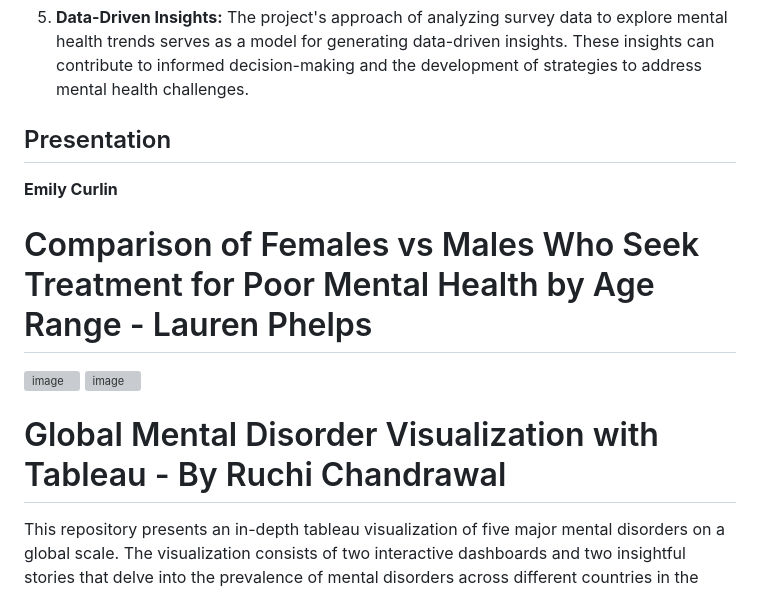
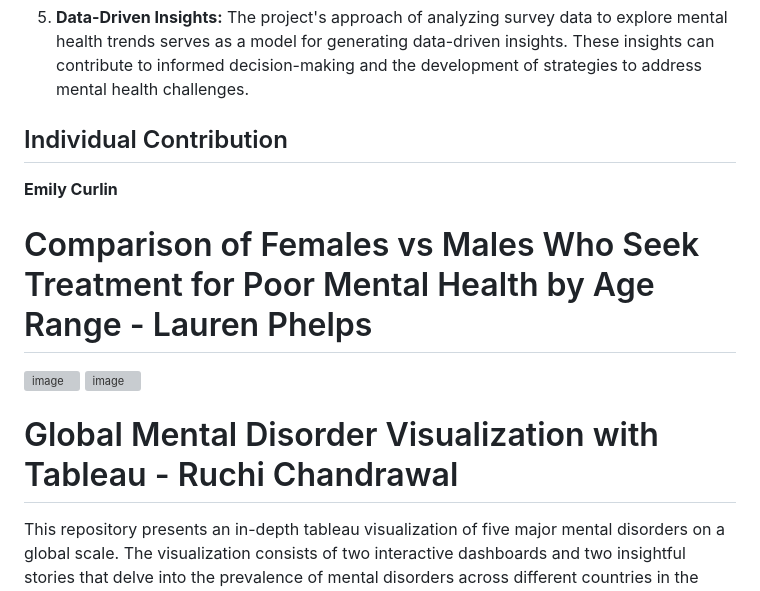
Before and after one commit to ruchichandrawal/Project_4, a Markdown page: README.md, the part around the change. Drawn GitHub-style; grey boxes are pictures that could not be loaded.

Commit message:
Changing the title Presentation to Individual Contribution

```diff
--- a/README.md
+++ b/README.md
@@ -52,7 +52,7 @@ The analysis of this mental health dataset offers valuable insights into the com
 
 5. **Data-Driven Insights:** The project's approach of analyzing survey data to explore mental health trends serves as a model for generating data-driven insights. These insights can contribute to informed decision-making and the development of strategies to address mental health challenges.
 
-## Presentation
+## Individual Contribution
 **Emily Curlin**
 
 
@@ -70,7 +70,7 @@ The analysis of this mental health dataset offers valuable insights into the com
 
 
 
-# Global Mental Disorder Visualization with Tableau - By Ruchi Chandrawal
+# Global Mental Disorder Visualization with Tableau - Ruchi Chandrawal
 
 This repository presents an in-depth tableau visualization of five major mental disorders on a global scale. The visualization consists of two interactive dashboards and two insightful stories that delve into the prevalence of mental disorders across different countries in the year 2014. The goal of this project is to provide a clear and comprehensive overview of the countries with the highest and lowest reported cases of mental disorders, shedding light on this critical aspect of global health.
 
```
